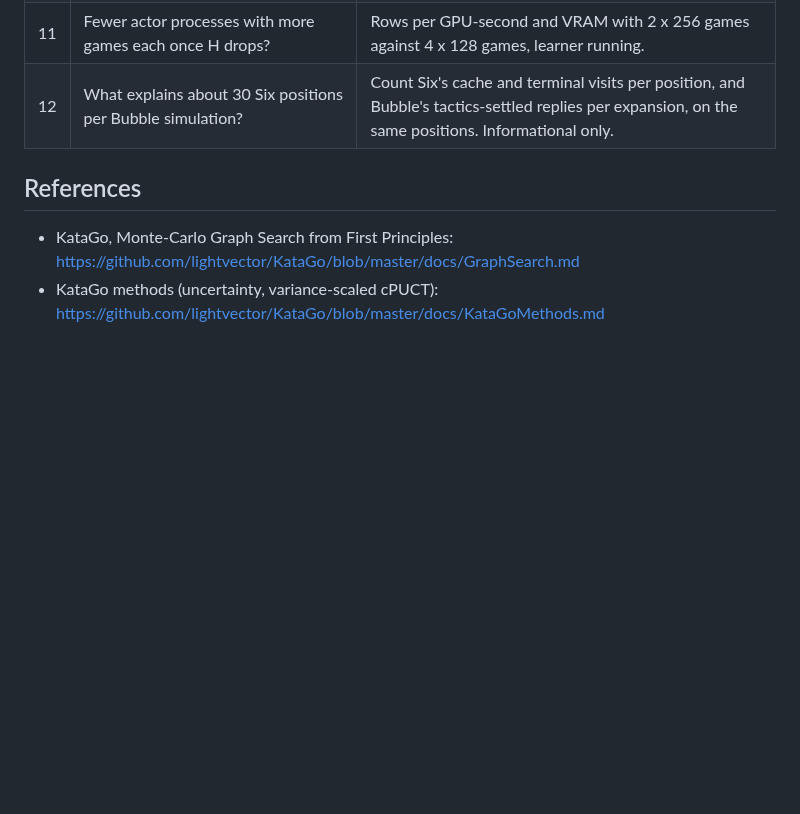
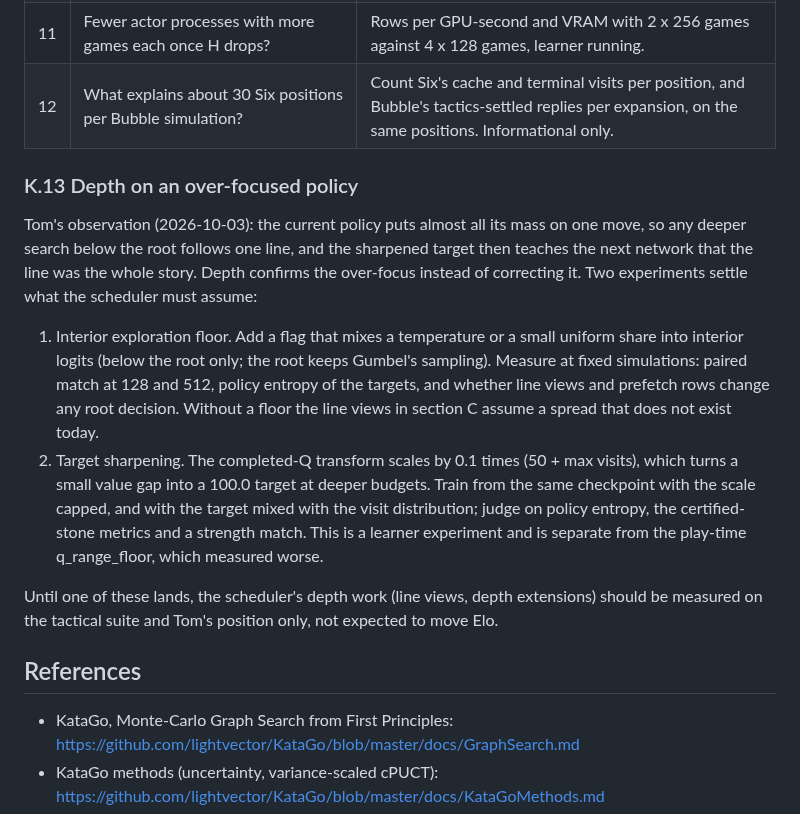
Before and after one commit to Tomodovodoo/HeXO, a Markdown page: docs/search-scheduler-design.md, the part around the change. GitHub-like rendering; blank space fills up the shorter version.

Commit message:
Note depth on an over-focused policy as an open question
Co-Authored-By: Claude Fable 5.1 <noreply@anthropic.com>

```diff
--- a/docs/search-scheduler-design.md
+++ b/docs/search-scheduler-design.md
@@ -956,6 +956,25 @@ plan, on the Claude lane's side.
 | 11 | Fewer actor processes with more games each once H drops? | Rows per GPU-second and VRAM with 2 x 256 games against 4 x 128 games, learner running. |
 | 12 | What explains about 30 Six positions per Bubble simulation? | Count Six's cache and terminal visits per position, and Bubble's tactics-settled replies per expansion, on the same positions. Informational only. |
 
+### K.13 Depth on an over-focused policy
+
+Tom's observation (2026-10-03): the current policy puts almost all its mass on one move, so any deeper search
+below the root follows one line, and the sharpened target then teaches the next network that the line was the
+whole story. Depth confirms the over-focus instead of correcting it. Two experiments settle what the scheduler
+must assume:
+
+1. Interior exploration floor. Add a flag that mixes a temperature or a small uniform share into interior logits
+   (below the root only; the root keeps Gumbel's sampling). Measure at fixed simulations: paired match at 128 and
+   512, policy entropy of the targets, and whether line views and prefetch rows change any root decision. Without
+   a floor the line views in section C assume a spread that does not exist today.
+2. Target sharpening. The completed-Q transform scales by 0.1 times (50 + max visits), which turns a small value
+   gap into a 100.0 target at deeper budgets. Train from the same checkpoint with the scale capped, and with the
+   target mixed with the visit distribution; judge on policy entropy, the certified-stone metrics and a strength
+   match. This is a learner experiment and is separate from the play-time q_range_floor, which measured worse.
+
+Until one of these lands, the scheduler's depth work (line views, depth extensions) should be measured on the
+tactical suite and Tom's position only, not expected to move Elo.
+
 ## References
 
 - KataGo, Monte-Carlo Graph Search from First Principles: https://github.com/lightvector/KataGo/blob/master/docs/GraphSearch.md
```
